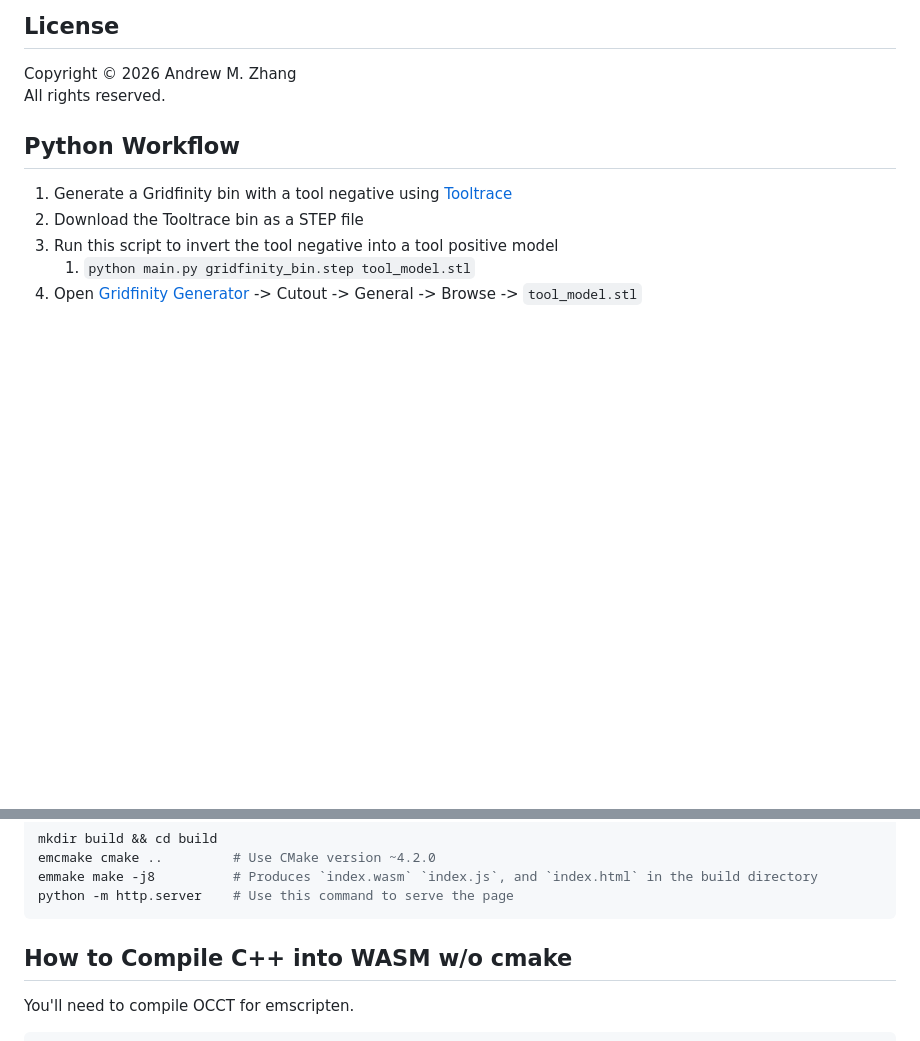
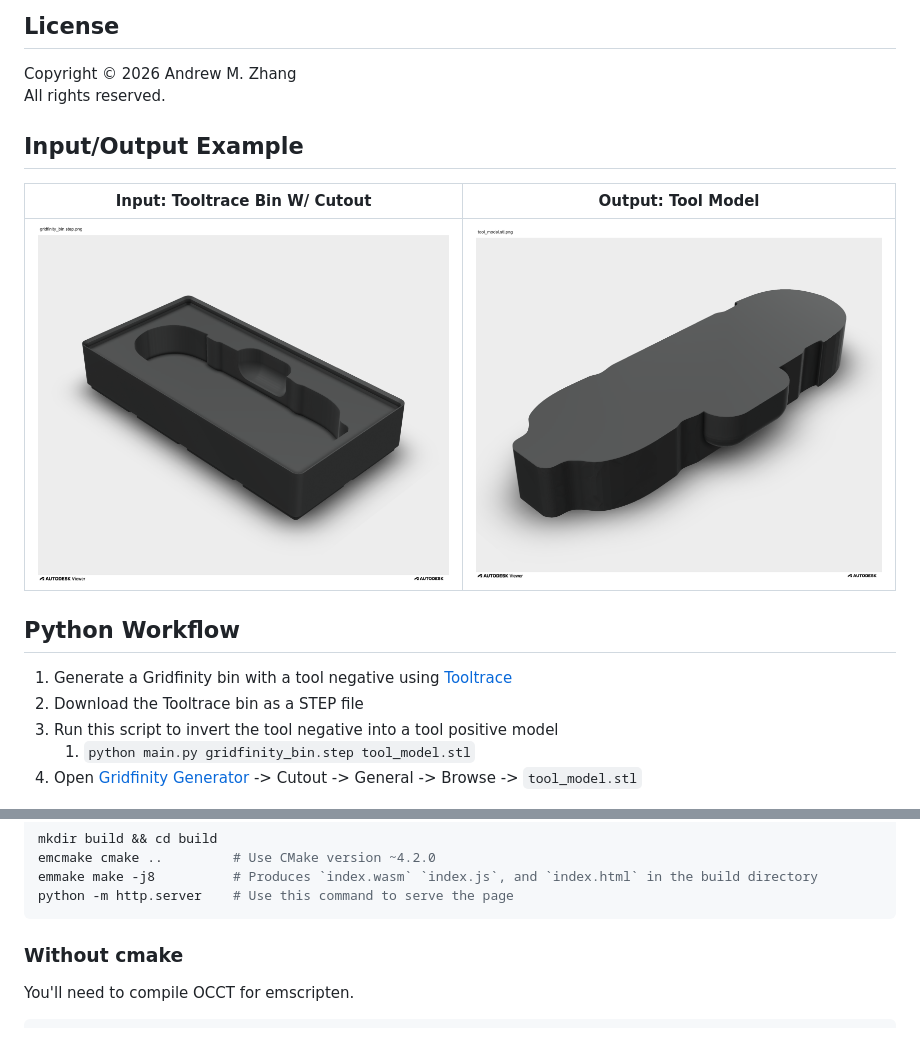
Before and after one commit to andrewmzhang/tooltrace-inverter, a Markdown page: README.md, 2 parts joined by grey strips. GitHub-like rendering; pictures changed too: gridfinity_bin.step.png (added), tool_model.stl.png (added); blank space fills up the shorter version.

Commit message:
Add example images

````diff
--- a/README.md
+++ b/README.md
@@ -10,6 +10,13 @@ bins with magnet support, a feature that Tooltrace does not currently provide.
 
 Copyright © 2026 Andrew M. Zhang
 All rights reserved.
+
+## Input/Output Example
+
+| Input: Tooltrace Bin W/ Cutout              | Output: Tool Model                  |
+|---------------------------------------------|-------------------------------------|
+| ![Tooltrace Bin](./gridfinity_bin.step.png) | ![Tool Model](./tool_model.stl.png) |
+
 
 ## Python Workflow
 
@@ -30,7 +37,7 @@ emmake make -j8          # Produces `index.wasm` `index.js`, and `index.html` in
 python -m http.server    # Use this command to serve the page
 ```
 
-## How to Compile C++ into WASM w/o cmake
+### Without cmake
 
 You'll need to compile OCCT for emscripten.
 ```shell
````
Also changed, not shown: 3 other files.
